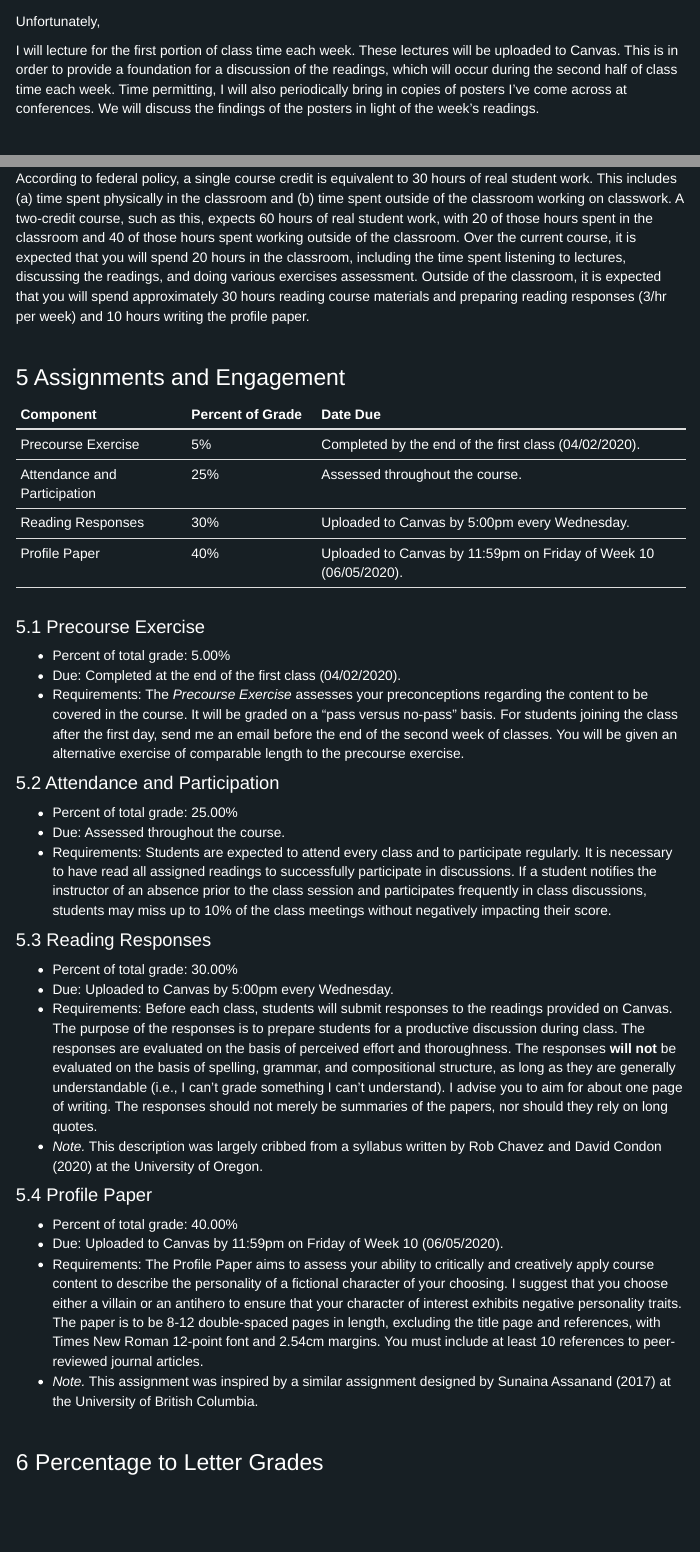
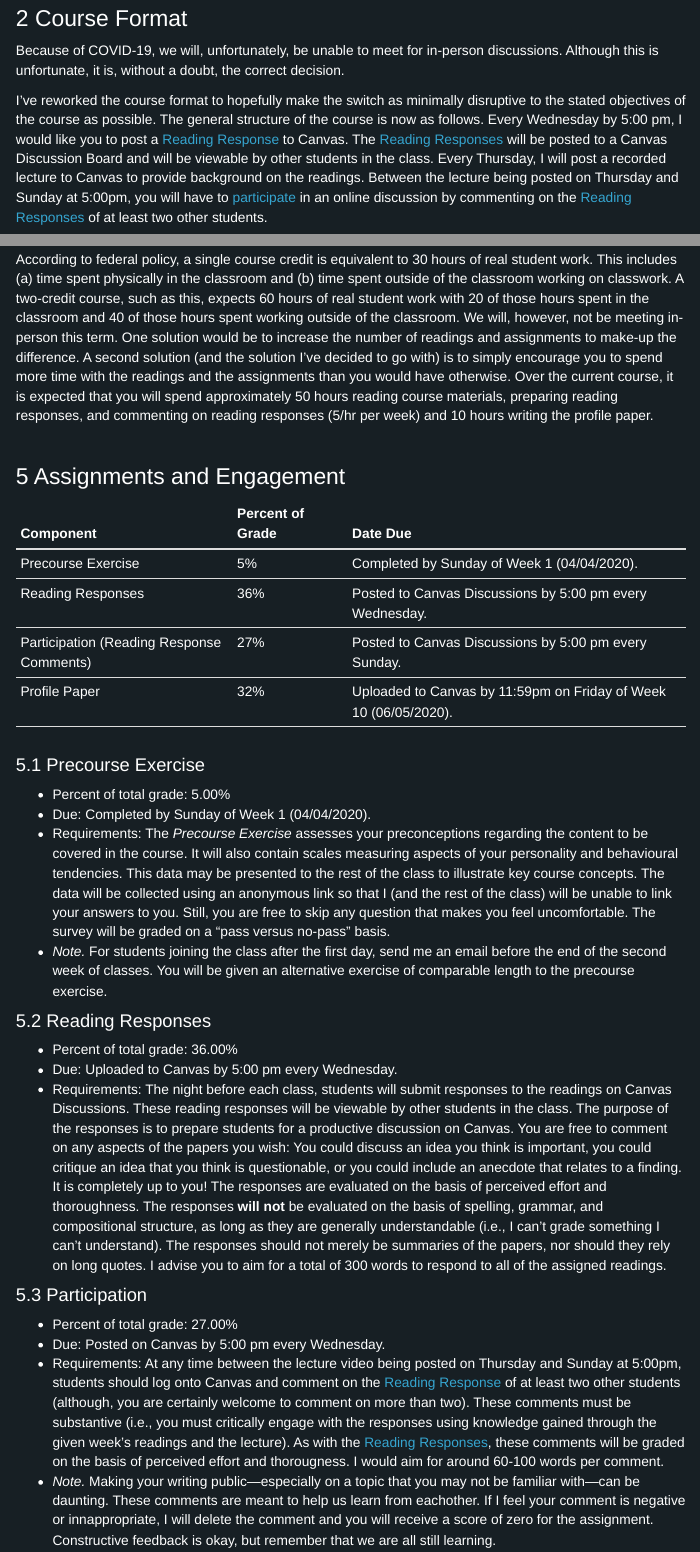
Before and after one commit to camkay/psy407_darkside, an R Markdown document (index.Rmd): the page in a window 1100 px wide, from 560 px down before the commit and from 590 px down after it, and a second part further down, joined at a grey line. The pictures show the output file index.html that the author committed with the source, opened offline; library style sheets and scripts come from the installed R packages; menus at the side of the page are left out.

Commit message:
Updated the website for COVID-19

```diff
--- a/index.Rmd
+++ b/index.Rmd
@@ -3,7 +3,7 @@
 output:
   html_document:
     toc: TRUE
-    toc_depth: 5
+    toc_depth: 1
     toc_float: TRUE
     number_sections: TRUE
 ---
@@ -51,9 +56,9 @@
 
 # Course Format
 
-Unfortunately,
+Because of COVID-19, we will, unfortunately, be unable to meet for in-person discussions. Although this is unfortunate, it is, without a doubt, the correct decision.
 
-I will lecture for the first portion of class time each week. These lectures will be uploaded to Canvas. This is in order to provide a foundation for a discussion of the readings, which will occur during the second half of class time each week. Time permitting, I will also periodically bring in copies of posters I’ve come across at conferences. We will discuss the findings of the posters in light of the week’s readings.
+I've reworked the course format to hopefully make the switch as minimally disruptive to the stated objectives of the course as possible. The general structure of the course is now as follows. Every Wednesday by 5:00 pm, I would like you to post a [Reading Response](#rr) to Canvas. The [Reading Responses](#rr) will be posted to a Canvas Discussion Board and will be viewable by other students in the class. Every Thursday, I will post a recorded lecture to Canvas to provide background on the readings. Between the lecture being posted on Thursday and Sunday at 5:00pm, you will have to [participate](#participation) in an online discussion by commenting on the [Reading Responses](#rr) of at least two other students.
 
 <br />
 
@@ -71,44 +76,45 @@
 
 # Estimated Student Workload
 
-According to federal policy, a single course credit is equivalent to 30 hours of real student work. This includes (a) time spent physically in the classroom and (b) time spent outside of the classroom working on classwork. A two-credit course, such as this, expects 60 hours of real student work, with 20 of those hours spent in the classroom and 40 of those hours spent working outside of the classroom. Over the current course, it is expected that you will spend 20 hours in the classroom, including the time spent listening to lectures, discussing the readings, and doing various exercises assessment. Outside of the classroom, it is expected that you will spend approximately 30 hours reading course materials and preparing reading responses (3/hr per week) and 10 hours writing the profile paper.
+According to federal policy, a single course credit is equivalent to 30 hours of real student work. This includes (a) time spent physically in the classroom and (b) time spent outside of the classroom working on classwork. A two-credit course, such as this, expects 60 hours of real student work with 20 of those hours spent in the classroom and 40 of those hours spent working outside of the classroom. We will, however, not be meeting in-person this term. One solution would be to increase the number of readings and assignments to make-up the difference. A second solution (and the solution I've decided to go with) is to simply encourage you to spend more time with the readings and the assignments than you would have otherwise. Over the current course, it is expected that you will spend approximately 50 hours reading course materials, preparing reading responses, and commenting on reading responses (5/hr per week) and 10 hours writing the profile paper.
 
 <br />
 
 # Assignments and Engagement
 
-| Component                     | Percent of Grade       | Date Due                                                          |
-|-------------------------------|------------------------|-------------------------------------------------------------------|
-| Precourse Exercise            | 5%                     | Completed by the end of the first class (04/02/2020).             |
-| Attendance and Participation  | 25%                    | Assessed throughout the course.                                   |
-| Reading Responses             | 30%                    | Uploaded to Canvas by 5:00pm every Wednesday.                     |
-| Profile Paper                 | 40%                    | Uploaded to Canvas by 11:59pm on Friday of Week 10 (06/05/2020).  |
-|                               |                        |                                                                   |
+| Component                                 | Percent of Grade       | Date Due                                                          |
+|-------------------------------------------|------------------------|-------------------------------------------------------------------|
+| Precourse Exercise                        | 5%                     | Completed by Sunday of Week 1 (04/04/2020).                        |
+| Reading Responses                         | 36%                    | Posted to Canvas Discussions by 5:00 pm every Wednesday.          |
+| Participation (Reading Response Comments) | 27%                    | Posted to Canvas Discussions by 5:00 pm every Sunday.             |
+| Profile Paper                             | 32%                    | Uploaded to Canvas by 11:59pm on Friday of Week 10 (06/05/2020).  |
+|                                           |                        |                                                                   |
 
 ## Precourse Exercise
 
 + Percent of total grade: 5.00%
-+ Due: Completed at the end of the first class (04/02/2020).
-+ Requirements: The *Precourse Exercise* assesses your preconceptions regarding the content to be covered in the course. It will be graded on a “pass versus no-pass” basis. For students joining the class after the first day, send me an email before the end of the second week of classes. You will be given an alternative exercise of comparable length to the precourse exercise.
++ Due: Completed by Sunday of Week 1 (04/04/2020).
++ Requirements: The *Precourse Exercise* assesses your preconceptions regarding the content to be covered in the course. It will also contain scales measuring aspects of your personality and behavioural tendencies. This data may be presented to the rest of the class to illustrate key course concepts. The data will be collected using an anonymous link so that I (and the rest of the class) will be unable to link your answers to you. Still, you are free to skip any question that makes you feel uncomfortable. The survey will be graded on a “pass versus no-pass” basis.
++ *Note.* For students joining the class after the first day, send me an email before the end of the second week of classes. You will be given an alternative exercise of comparable length to the precourse exercise.
 
-## Attendance and Participation
+## Reading Responses {#rr}
 
-+ Percent of total grade: 25.00%
-+ Due: Assessed throughout the course.
-+ Requirements: Students are expected to attend every class and to participate regularly. It is necessary to have read all assigned readings to successfully participate in discussions. If a student notifies the instructor of an absence prior to the class session and participates frequently in class discussions, students may miss up to 10% of the class meetings without negatively impacting their score.
++ Percent of total grade: 36.00%
++ Due: Uploaded to Canvas by 5:00 pm every Wednesday.
++ Requirements: The night before each class, students will submit responses to the readings on Canvas Discussions. These reading responses will be viewable by other students in the class. The purpose of the responses is to prepare students for a productive discussion on Canvas. You are free to comment on any aspects of the papers you wish: You could discuss an idea you think is important, you could critique an idea that you think is questionable, or you could include an anecdote that relates to a finding. It is completely up to you! The responses are evaluated on the basis of perceived effort and thoroughness. The responses **will not** be evaluated on the basis of spelling, grammar, and compositional structure, as long as they are generally understandable (i.e., I can't grade something I can't understand). The responses should not merely be summaries of the papers, nor should they rely on long quotes. I advise you to aim for a total of 300 words to respond to all of the assigned readings.
 
-## Reading Responses
+## Participation {#participation}
 
-+ Percent of total grade: 30.00%
-+ Due: Uploaded to Canvas by 5:00pm every Wednesday.
-+ Requirements: Before each class, students will submit responses to the readings provided on Canvas. The purpose of the responses is to prepare students for a productive discussion during class. The responses are evaluated on the basis of perceived effort and thoroughness. The responses **will not** be evaluated on the basis of spelling, grammar, and compositional structure, as long as they are generally understandable (i.e., I can't grade something I can't understand). I advise you to aim for about one page of writing. The responses should not merely be summaries of the papers, nor should they rely on long quotes.
-+ *Note.* This description was largely cribbed from a syllabus written by Rob Chavez and David Condon (2020) at the University of Oregon.
++ Percent of total grade: 27.00%
++ Due: Posted on Canvas by 5:00 pm every Wednesday.
++ Requirements: At any time between the lecture video being posted on Thursday and Sunday at 5:00pm, students should log onto Canvas and comment on the [Reading Response](#rr) of at least two other students (although, you are certainly welcome to comment on more than two). These comments must be substantive (i.e., you must critically engage with the responses using knowledge gained through the given week's readings and the lecture). As with the [Reading Responses](#rr), these comments will be graded on the basis of perceived effort and thorougness. I would aim for around 60-100 words per comment.
++ *Note.* Making your writing public---especially on a topic that you may not be familiar with---can be daunting. These comments are meant to help us learn from eachother. If I feel your comment is negative or innappropriate, I will delete the comment and you will receive a score of zero for the assignment. Constructive feedback is okay, but remember that we are all still learning.
 
 ## Profile Paper
 
-+ Percent of total grade: 40.00%
++ Percent of total grade: 32.00%
 + Due: Uploaded to Canvas by 11:59pm on Friday of Week 10 (06/05/2020).
-+ Requirements: The Profile Paper aims to assess your ability to critically and creatively apply course content to describe the personality of a fictional character of your choosing. I suggest that you choose either a villain or an antihero to ensure that your character of interest exhibits negative personality traits. The paper is to be 8-12 double-spaced pages in length, excluding the title page and references, with Times New Roman 12-point font and 2.54cm margins. You must include at least 10 references to peer-reviewed journal articles.
++ Requirements: The Profile Paper aims to assess your ability to critically and creatively apply course content to describe the personality of a fictional character of your choosing. I suggest that you choose either a villain or an antihero to ensure that your character of interest exhibits negative personality traits. The paper is to be 10-12 double-spaced pages in length, excluding the title page and references, with Times New Roman 12-point font and 2.54cm margins. You must include at least 8 references to peer-reviewed journal articles.
 + *Note.* This assignment was inspired by a similar assignment designed by Sunaina Assanand (2017) at the University of British Columbia.
 
 <br />
```
Also changed, not shown: schedule.Rmd (+17 -17 lines), index.html, schedule.html, index.Rmd (17 more changed lines).
